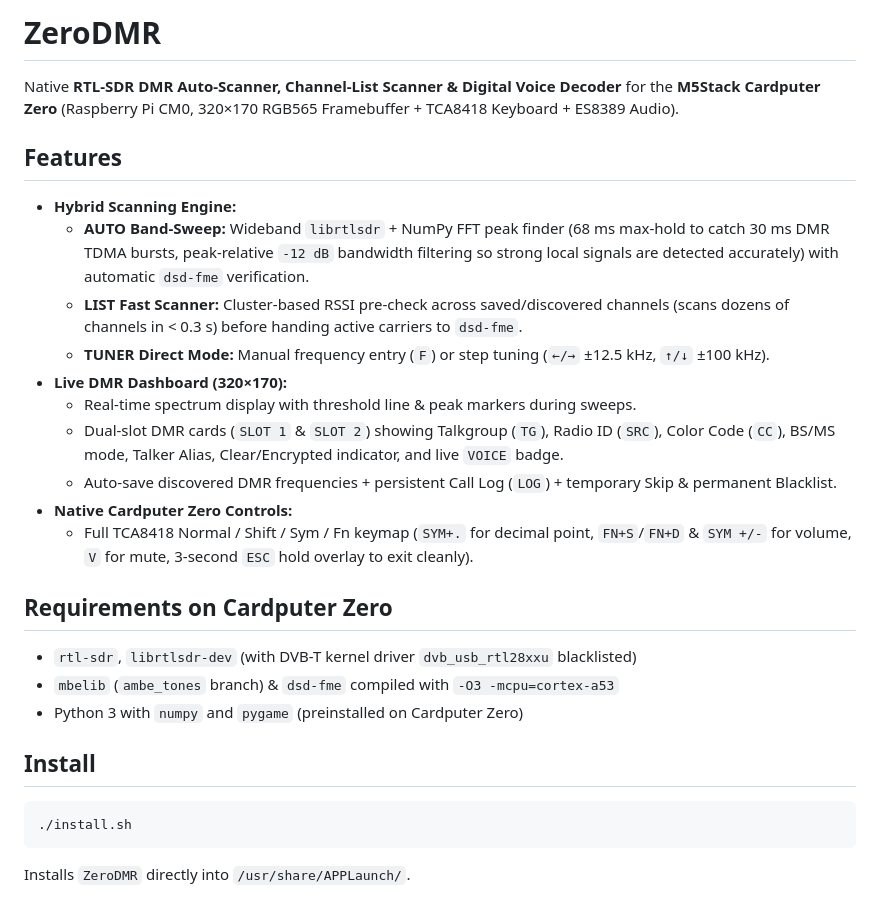
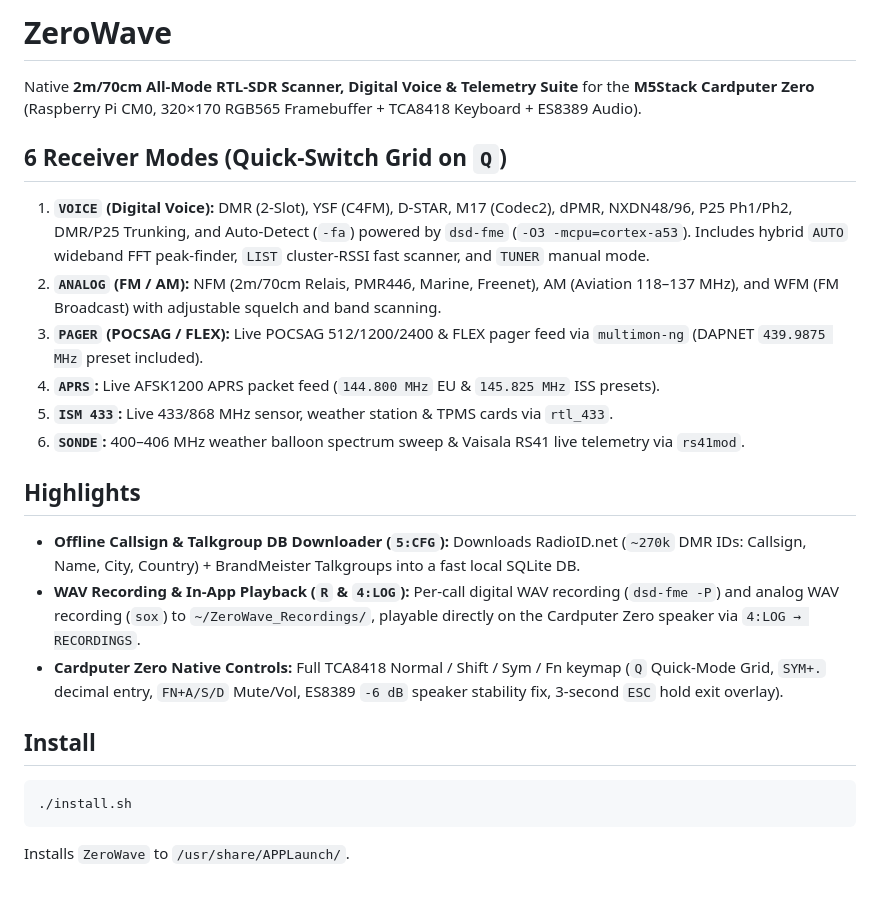
Before and after one commit to stefexec/ZeroWave, a Markdown page: README.md, the part around the change. Rendered like a GitHub page.

Commit message:
Upgrade to ZeroWave: 6-mode 2m/70cm SDR suite, RadioID/TG DB, WAV rec, retro icon & peak-arrow fix

````diff
--- a/README.md
+++ b/README.md
@@ -1,26 +1,22 @@
-# ZeroDMR
+# ZeroWave
 
-Native **RTL-SDR DMR Auto-Scanner, Channel-List Scanner & Digital Voice Decoder** for the **M5Stack Cardputer Zero** (Raspberry Pi CM0, 320×170 RGB565 Framebuffer + TCA8418 Keyboard + ES8389 Audio).
+Native **2m/70cm All-Mode RTL-SDR Scanner, Digital Voice & Telemetry Suite** for the **M5Stack Cardputer Zero** (Raspberry Pi CM0, 320×170 RGB565 Framebuffer + TCA8418 Keyboard + ES8389 Audio).
 
-## Features
-- **Hybrid Scanning Engine:**
-  - **AUTO Band-Sweep:** Wideband `librtlsdr` + NumPy FFT peak finder (68 ms max-hold to catch 30 ms DMR TDMA bursts, peak-relative `-12 dB` bandwidth filtering so strong local signals are detected accurately) with automatic `dsd-fme` verification.
-  - **LIST Fast Scanner:** Cluster-based RSSI pre-check across saved/discovered channels (scans dozens of channels in < 0.3 s) before handing active carriers to `dsd-fme`.
-  - **TUNER Direct Mode:** Manual frequency entry (`F`) or step tuning (`←/→` ±12.5 kHz, `↑/↓` ±100 kHz).
-- **Live DMR Dashboard (320×170):**
-  - Real-time spectrum display with threshold line & peak markers during sweeps.
-  - Dual-slot DMR cards (`SLOT 1` & `SLOT 2`) showing Talkgroup (`TG`), Radio ID (`SRC`), Color Code (`CC`), BS/MS mode, Talker Alias, Clear/Encrypted indicator, and live `VOICE` badge.
-  - Auto-save discovered DMR frequencies + persistent Call Log (`LOG`) + temporary Skip & permanent Blacklist.
-- **Native Cardputer Zero Controls:**
-  - Full TCA8418 Normal / Shift / Sym / Fn keymap (`SYM+.` for decimal point, `FN+S`/`FN+D` & `SYM +/-` for volume, `V` for mute, 3-second `ESC` hold overlay to exit cleanly).
+## 6 Receiver Modes (Quick-Switch Grid on `Q`)
+1. **`VOICE` (Digital Voice):** DMR (2-Slot), YSF (C4FM), D-STAR, M17 (Codec2), dPMR, NXDN48/96, P25 Ph1/Ph2, DMR/P25 Trunking, and Auto-Detect (`-fa`) powered by `dsd-fme` (`-O3 -mcpu=cortex-a53`). Includes hybrid `AUTO` wideband FFT peak-finder, `LIST` cluster-RSSI fast scanner, and `TUNER` manual mode.
+2. **`ANALOG` (FM / AM):** NFM (2m/70cm Relais, PMR446, Marine, Freenet), AM (Aviation 118–137 MHz), and WFM (FM Broadcast) with adjustable squelch and band scanning.
+3. **`PAGER` (POCSAG / FLEX):** Live POCSAG 512/1200/2400 & FLEX pager feed via `multimon-ng` (DAPNET `439.9875 MHz` preset included).
+4. **`APRS`:** Live AFSK1200 APRS packet feed (`144.800 MHz` EU & `145.825 MHz` ISS presets).
+5. **`ISM 433`:** Live 433/868 MHz sensor, weather station & TPMS cards via `rtl_433`.
+6. **`SONDE`:** 400–406 MHz weather balloon spectrum sweep & Vaisala RS41 live telemetry via `rs41mod`.
 
-## Requirements on Cardputer Zero
-- `rtl-sdr`, `librtlsdr-dev` (with DVB-T kernel driver `dvb_usb_rtl28xxu` blacklisted)
-- `mbelib` (`ambe_tones` branch) & `dsd-fme` compiled with `-O3 -mcpu=cortex-a53`
-- Python 3 with `numpy` and `pygame` (preinstalled on Cardputer Zero)
+## Highlights
+- **Offline Callsign & Talkgroup DB Downloader (`5:CFG`):** Downloads RadioID.net (`~270k` DMR IDs: Callsign, Name, City, Country) + BrandMeister Talkgroups into a fast local SQLite DB.
+- **WAV Recording & In-App Playback (`R` & `4:LOG`):** Per-call digital WAV recording (`dsd-fme -P`) and analog WAV recording (`sox`) to `~/ZeroWave_Recordings/`, playable directly on the Cardputer Zero speaker via `4:LOG → RECORDINGS`.
+- **Cardputer Zero Native Controls:** Full TCA8418 Normal / Shift / Sym / Fn keymap (`Q` Quick-Mode Grid, `SYM+.` decimal entry, `FN+A/S/D` Mute/Vol, ES8389 `-6 dB` speaker stability fix, 3-second `ESC` hold exit overlay).
 
 ## Install
 ```sh
 ./install.sh
 ```
-Installs `ZeroDMR` directly into `/usr/share/APPLaunch/`.
+Installs `ZeroWave` to `/usr/share/APPLaunch/`.
````
Also changed, not shown: zerodmr.png (deleted), zerowave.png (added), 10 other files.
